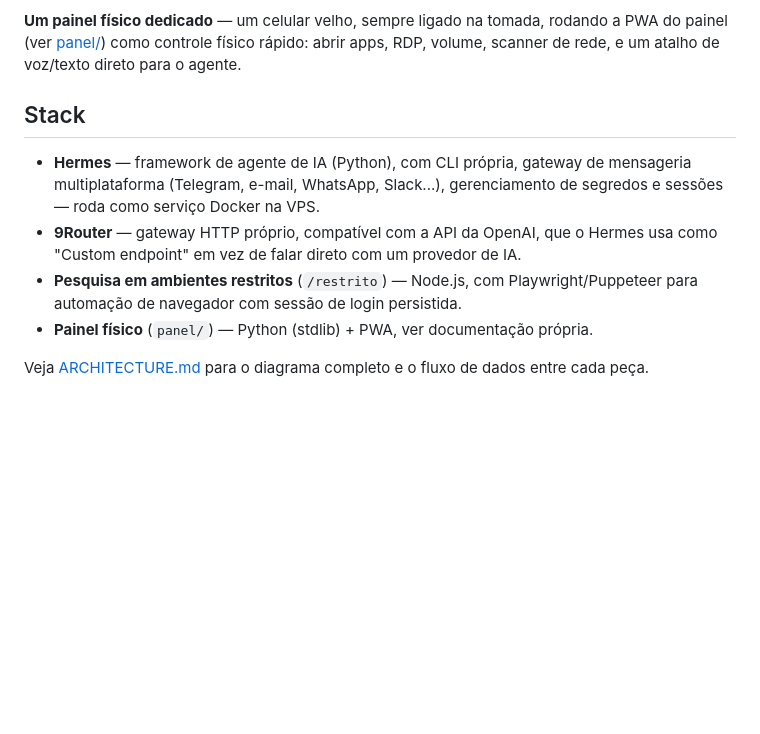
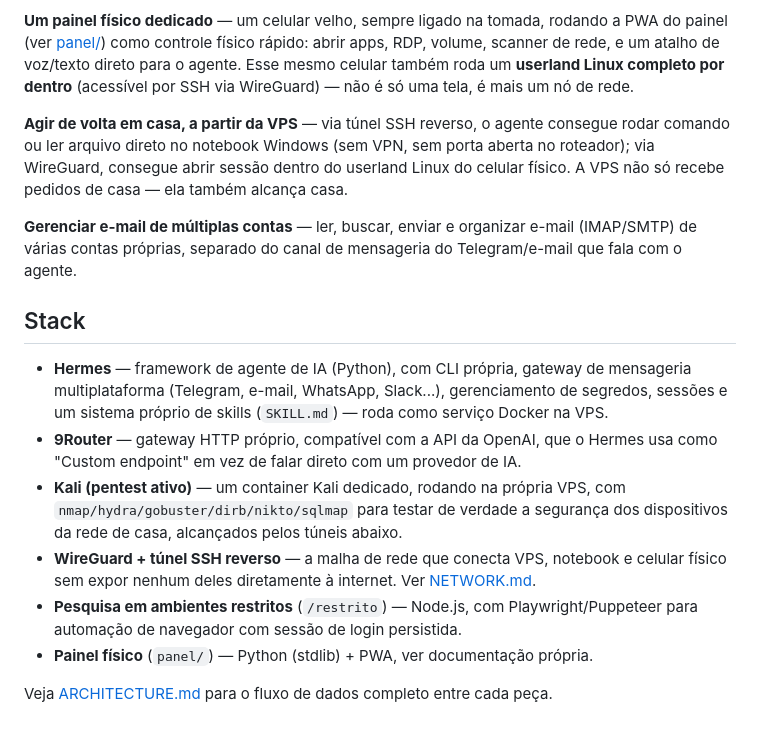
Before and after one commit to yuri-santo/ag-ps-ultron, a Markdown page: README.md, the part around one of its changes. GitHub-like rendering; blank space fills up the shorter version.

```diff
--- a/README.md
+++ b/README.md
@@ -130,20 +129,41 @@ físico, sem depender do Outlook estar aberto em lugar nenhum.
 **Um painel físico dedicado** — um celular velho, sempre ligado na tomada,
 rodando a PWA do painel (ver [panel/](panel/)) como controle físico rápido:
 abrir apps, RDP, volume, scanner de rede, e um atalho de voz/texto direto
-para o agente.
+para o agente. Esse mesmo celular também roda um **userland Linux
+completo por dentro** (acessível por SSH via WireGuard) — não é só uma
+tela, é mais um nó de rede.
+
+**Agir de volta em casa, a partir da VPS** — via túnel SSH reverso, o
+agente consegue rodar comando ou ler arquivo direto no notebook Windows
+(sem VPN, sem porta aberta no roteador); via WireGuard, consegue abrir
+sessão dentro do userland Linux do celular físico. A VPS não só recebe
+pedidos de casa — ela também alcança casa.
+
+**Gerenciar e-mail de múltiplas contas** — ler, buscar, enviar e
+organizar e-mail (IMAP/SMTP) de várias contas próprias, separado do canal
+de mensageria do Telegram/e-mail que fala com o agente.
 
 ## Stack
 
 - **Hermes** — framework de agente de IA (Python), com CLI própria, gateway
   de mensageria multiplataforma (Telegram, e-mail, WhatsApp, Slack...),
-  gerenciamento de segredos e sessões — roda como serviço Docker na VPS.
+  gerenciamento de segredos, sessões e um sistema próprio de skills
+  (`SKILL.md`) — roda como serviço Docker na VPS.
 - **9Router** — gateway HTTP próprio, compatível com a API da OpenAI, que
   o Hermes usa como "Custom endpoint" em vez de falar direto com um
   provedor de IA.
-- **Pesquisa em ambientes restritos** (`/restrito`) — Node.js, com Playwright/Puppeteer para
-  automação de navegador com sessão de login persistida.
+- **Kali (pentest ativo)** — um container Kali dedicado, rodando na
+  própria VPS, com `nmap/hydra/gobuster/dirb/nikto/sqlmap` para testar de
+  verdade a segurança dos dispositivos da rede de casa, alcançados pelos
+  túneis abaixo.
+- **WireGuard + túnel SSH reverso** — a malha de rede que conecta VPS,
+  notebook e celular físico sem expor nenhum deles diretamente à
+  internet. Ver [NETWORK.md](NETWORK.md).
+- **Pesquisa em ambientes restritos** (`/restrito`) — Node.js, com
+  Playwright/Puppeteer para automação de navegador com sessão de login
+  persistida.
 - **Painel físico** (`panel/`) — Python (stdlib) + PWA, ver documentação
   própria.
 
-Veja [ARCHITECTURE.md](ARCHITECTURE.md) para o diagrama completo e o fluxo
-de dados entre cada peça.
+Veja [ARCHITECTURE.md](ARCHITECTURE.md) para o fluxo de dados completo
+entre cada peça.
```
Also changed, not shown: other parts of README.md (+47 -48 lines).
